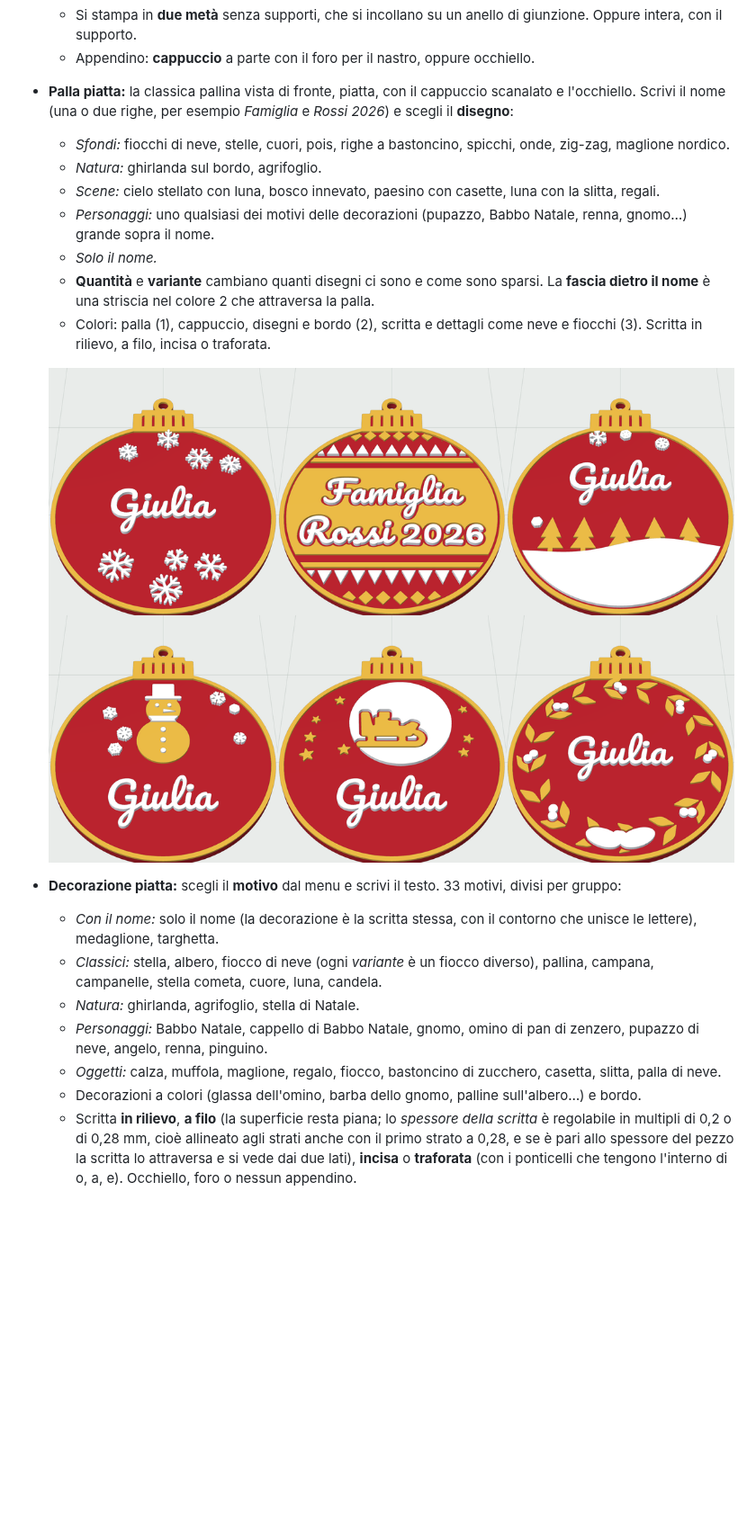
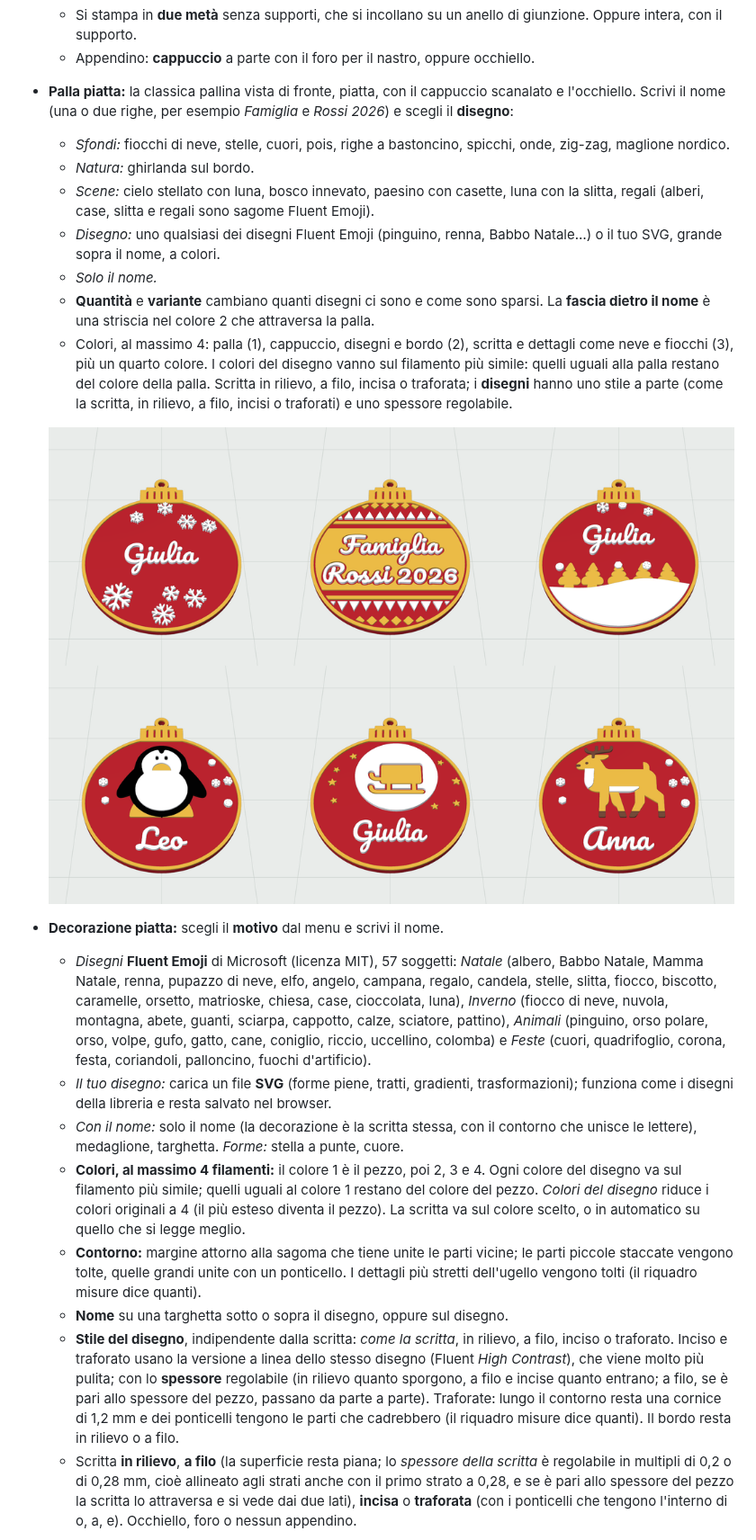
Before and after one commit to procolo75/sp-lab, a Markdown page: README.md, the part around one of its changes. Shown at 90% size. Drawn GitHub-style; pictures changed too: docs/img/palle.png; blank space fills up the shorter version.

Commit message:
SP Lab 2.0.0: disegni Fluent Emoji, fino a 4 colori, SVG caricabili, stile dei disegni separato dalla scritta
Co-Authored-By: Claude Sonnet 5.5 <noreply@anthropic.com>

```diff
--- a/README.md
+++ b/README.md
@@ -43,20 +43,21 @@ Tutti gli oggetti di Natale possono avere **fino a tre colori** (abbinamenti pro
   - Appendino: **cappuccio** a parte con il foro per il nastro, oppure occhiello.
 - **Palla piatta:** la classica pallina vista di fronte, piatta, con il cappuccio scanalato e l'occhiello. Scrivi il nome (una o due righe, per esempio *Famiglia* e *Rossi 2026*) e scegli il **disegno**:
   - *Sfondi:* fiocchi di neve, stelle, cuori, pois, righe a bastoncino, spicchi, onde, zig-zag, maglione nordico.
-  - *Natura:* ghirlanda sul bordo, agrifoglio.
-  - *Scene:* cielo stellato con luna, bosco innevato, paesino con casette, luna con la slitta, regali.
-  - *Personaggi:* uno qualsiasi dei motivi delle decorazioni (pupazzo, Babbo Natale, renna, gnomo…) grande sopra il nome.
+  - *Natura:* ghirlanda sul bordo.
+  - *Scene:* cielo stellato con luna, bosco innevato, paesino con casette, luna con la slitta, regali (alberi, case, slitta e regali sono sagome Fluent Emoji).
+  - *Disegno:* uno qualsiasi dei disegni Fluent Emoji (pinguino, renna, Babbo Natale…) o il tuo SVG, grande sopra il nome, a colori.
   - *Solo il nome.*
   - **Quantità** e **variante** cambiano quanti disegni ci sono e come sono sparsi. La **fascia dietro il nome** è una striscia nel colore 2 che attraversa la palla.
-  - Colori: palla (1), cappuccio, disegni e bordo (2), scritta e dettagli come neve e fiocchi (3). Scritta in rilievo, a filo, incisa o traforata.
+  - Colori, al massimo 4: palla (1), cappuccio, disegni e bordo (2), scritta e dettagli come neve e fiocchi (3), più un quarto colore. I colori del disegno vanno sul filamento più simile: quelli uguali alla palla restano del colore della palla. Scritta in rilievo, a filo, incisa o traforata; i **disegni** hanno uno stile a parte (come la scritta, in rilievo, a filo, incisi o traforati) e uno spessore regolabile.
 
   ![Palle piatte con disegni diversi](docs/img/palle.png)
-- **Decorazione piatta:** scegli il **motivo** dal menu e scrivi il testo. 33 motivi, divisi per gruppo:
-  - *Con il nome:* solo il nome (la decorazione è la scritta stessa, con il contorno che unisce le lettere), medaglione, targhetta.
-  - *Classici:* stella, albero, fiocco di neve (ogni *variante* è un fiocco diverso), pallina, campana, campanelle, stella cometa, cuore, luna, candela.
-  - *Natura:* ghirlanda, agrifoglio, stella di Natale.
-  - *Personaggi:* Babbo Natale, cappello di Babbo Natale, gnomo, omino di pan di zenzero, pupazzo di neve, angelo, renna, pinguino.
-  - *Oggetti:* calza, muffola, maglione, regalo, fiocco, bastoncino di zucchero, casetta, slitta, palla di neve.
-  - Decorazioni a colori (glassa dell'omino, barba dello gnomo, palline sull'albero…) e bordo.
+- **Decorazione piatta:** scegli il **motivo** dal menu e scrivi il nome.
+  - *Disegni* **Fluent Emoji** di Microsoft (licenza MIT), 57 soggetti: *Natale* (albero, Babbo Natale, Mamma Natale, renna, pupazzo di neve, elfo, angelo, campana, regalo, candela, stelle, slitta, fiocco, biscotto, caramelle, orsetto, matrioske, chiesa, case, cioccolata, luna), *Inverno* (fiocco di neve, nuvola, montagna, abete, guanti, sciarpa, cappotto, calze, sciatore, pattino), *Animali* (pinguino, orso polare, orso, volpe, gufo, gatto, cane, coniglio, riccio, uccellino, colomba) e *Feste* (cuori, quadrifoglio, corona, festa, coriandoli, palloncino, fuochi d'artificio).
+  - *Il tuo disegno:* carica un file **SVG** (forme piene, tratti, gradienti, trasformazioni); funziona come i disegni della libreria e resta salvato nel browser.
+  - *Con il nome:* solo il nome (la decorazione è la scritta stessa, con il contorno che unisce le lettere), medaglione, targhetta. *Forme:* stella a punte, cuore.
+  - **Colori, al massimo 4 filamenti:** il colore 1 è il pezzo, poi 2, 3 e 4. Ogni colore del disegno va sul filamento più simile; quelli uguali al colore 1 restano del colore del pezzo. *Colori del disegno* riduce i colori originali a 4 (il più esteso diventa il pezzo). La scritta va sul colore scelto, o in automatico su quello che si legge meglio.
+  - **Contorno:** margine attorno alla sagoma che tiene unite le parti vicine; le parti piccole staccate vengono tolte, quelle grandi unite con un ponticello. I dettagli più stretti dell'ugello vengono tolti (il riquadro misure dice quanti).
+  - **Nome** su una targhetta sotto o sopra il disegno, oppure sul disegno.
+  - **Stile del disegno**, indipendente dalla scritta: *come la scritta*, in rilievo, a filo, inciso o traforato. Inciso e traforato usano la versione a linea dello stesso disegno (Fluent *High Contrast*), che viene molto più pulita; con lo **spessore** regolabile (in rilievo quanto sporgono, a filo e incise quanto entrano; a filo, se è pari allo spessore del pezzo, passano da parte a parte). Traforate: lungo il contorno resta una cornice di 1,2 mm e dei ponticelli tengono le parti che cadrebbero (il riquadro misure dice quanti). Il bordo resta in rilievo o a filo.
   - Scritta **in rilievo**, **a filo** (la superficie resta piana; lo *spessore della scritta* è regolabile in multipli di 0,2 o di 0,28 mm, cioè allineato agli strati anche con il primo strato a 0,28, e se è pari allo spessore del pezzo la scritta lo attraversa e si vede dai due lati), **incisa** o **traforata** (con i ponticelli che tengono l'interno di o, a, e). Occhiello, foro o nessun appendino.
 
```
Also changed, not shown: other parts of README.md (+15 -10 lines), docs/img/motivi.png, 11 other files.
